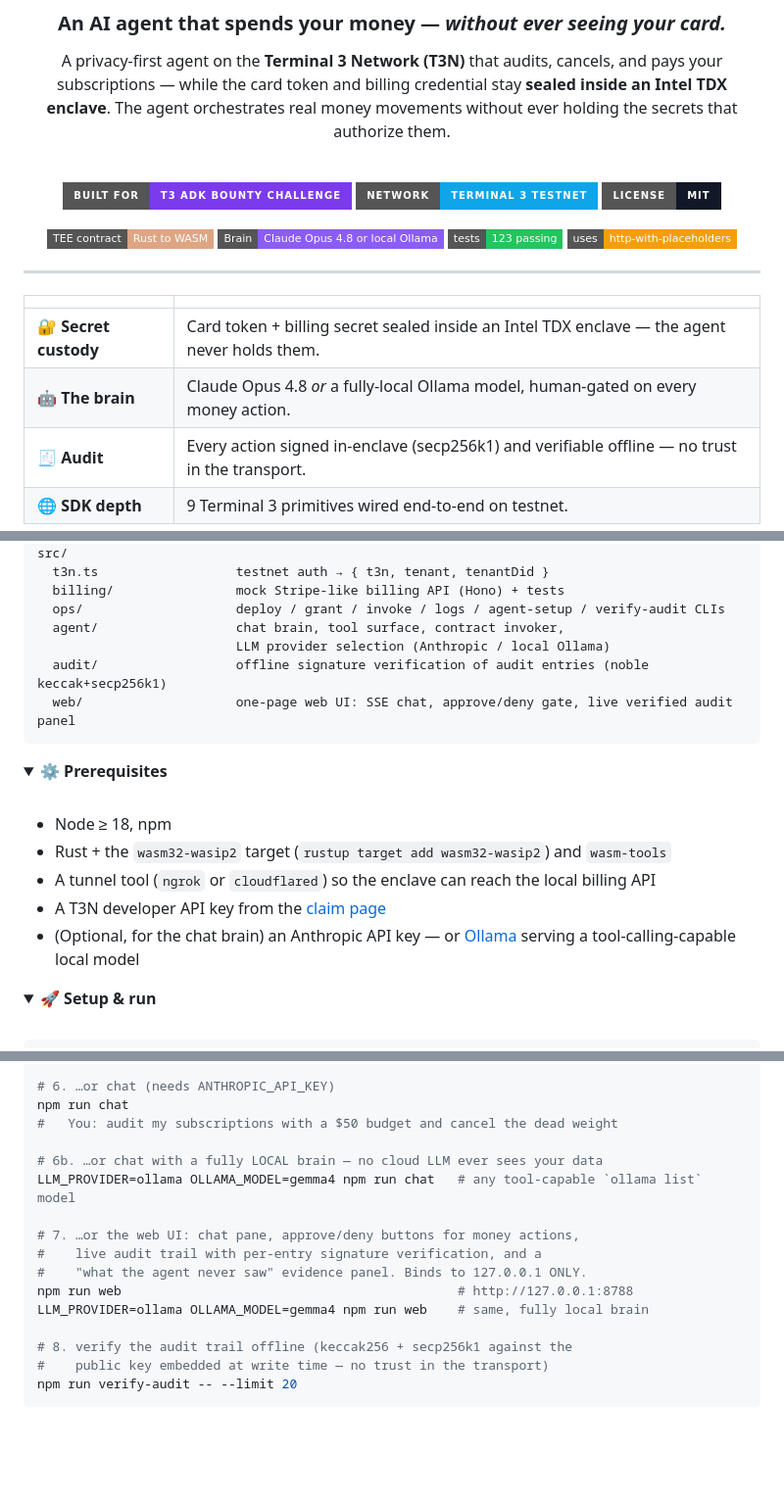
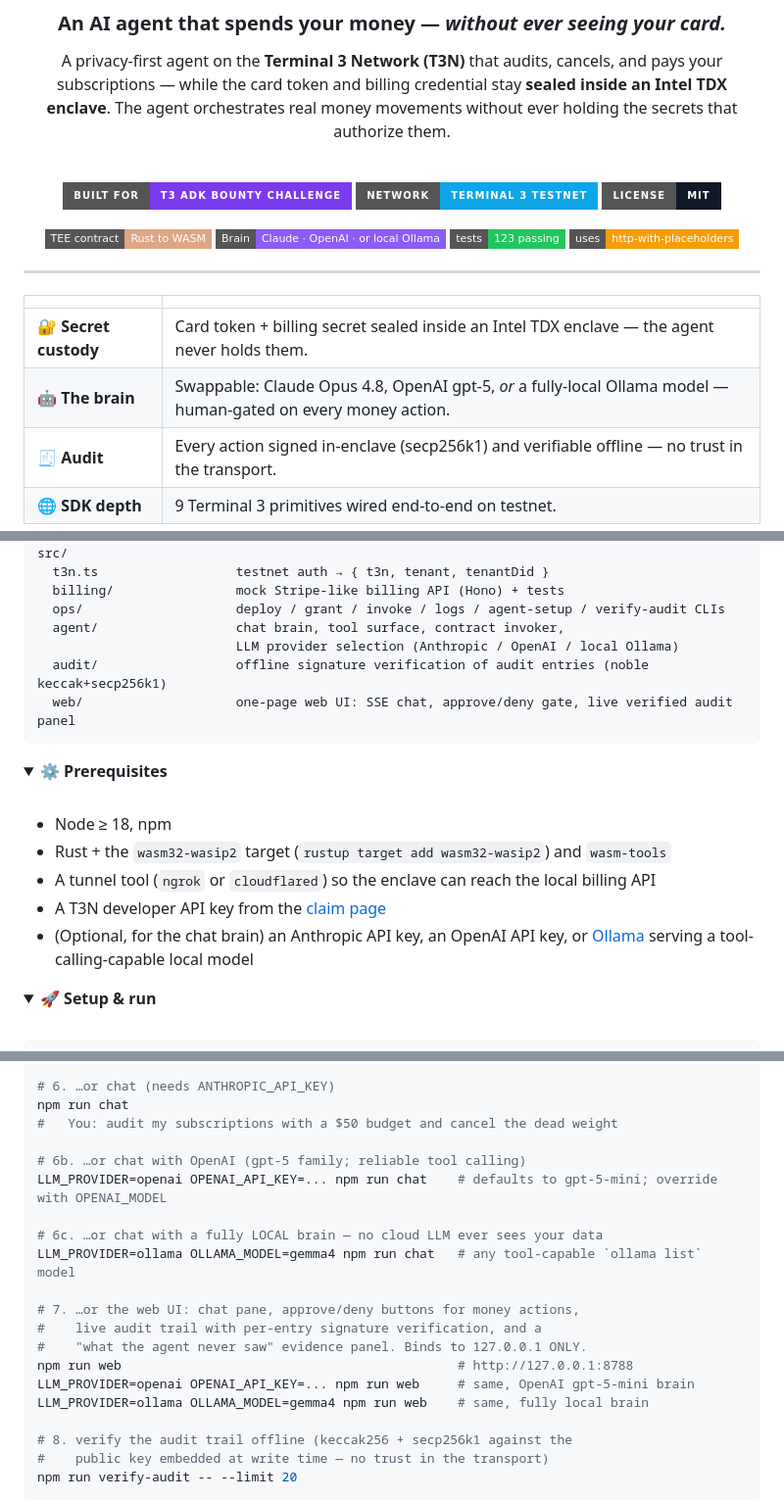
Before and after one commit to imjaglan/t3-subscription-butler, a Markdown page: README.md, 3 parts joined by grey strips. Shown at 98% size. Rendered like a GitHub page; folded sections open; badges without logos; blank space fills up the shorter version.

Commit message:
docs(readme): note OpenAI gpt-5 as a brain option alongside Claude and Ollama
The swappable brain now supports LLM_PROVIDER=openai; reflect that in the
badge, the brain table, the architecture diagram, prerequisites, and the
chat/web run examples.

Co-Authored-By: Claude Opus 4.8 (1M context) <noreply@anthropic.com>

````diff
--- a/README.md
+++ b/README.md
@@ -13,7 +13,7 @@ A privacy-first agent on the **Terminal 3 Network (T3N)** that audits, cancels,
 ![License](https://img.shields.io/badge/license-MIT-111827?style=for-the-badge)
 
 ![TEE contract](https://img.shields.io/badge/TEE_contract-Rust_to_WASM-DEA584?style=flat-square&logo=rust&logoColor=white)
-![Brain](https://img.shields.io/badge/Brain-Claude_Opus_4.8_or_local_Ollama-8B5CF6?style=flat-square&logo=anthropic&logoColor=white)
+![Brain](https://img.shields.io/badge/Brain-Claude_·_OpenAI_·_or_local_Ollama-8B5CF6?style=flat-square&logo=anthropic&logoColor=white)
 ![Tests](https://img.shields.io/badge/tests-123_passing-22C55E?style=flat-square)
 ![Flagship feature](https://img.shields.io/badge/uses-http--with--placeholders-F59E0B?style=flat-square)
 
@@ -24,7 +24,7 @@ A privacy-first agent on the **Terminal 3 Network (T3N)** that audits, cancels,
 |  |  |
 |:--|:--|
 | 🔐 **Secret custody** | Card token + billing secret sealed inside an Intel TDX enclave — the agent never holds them. |
-| 🤖 **The brain** | Claude Opus 4.8 *or* a fully-local Ollama model, human-gated on every money action. |
+| 🤖 **The brain** | Swappable: Claude Opus 4.8, OpenAI gpt-5, *or* a fully-local Ollama model — human-gated on every money action. |
 | 🧾 **Audit** | Every action signed in-enclave (secp256k1) and verifiable offline — no trust in the transport. |
 | 🌐 **SDK depth** | 9 Terminal 3 primitives wired end-to-end on testnet. |
 
@@ -114,7 +114,7 @@ src/
   billing/                mock Stripe-like billing API (Hono) + tests
   ops/                    deploy / grant / invoke / logs / agent-setup / verify-audit CLIs
   agent/                  chat brain, tool surface, contract invoker,
-                          LLM provider selection (Anthropic / local Ollama)
+                          LLM provider selection (Anthropic / OpenAI / local Ollama)
   audit/                  offline signature verification of audit entries (noble keccak+secp256k1)
   web/                    one-page web UI: SSE chat, approve/deny gate, live verified audit panel
 ```
@@ -130,7 +130,7 @@ src/
 - Rust + the `wasm32-wasip2` target (`rustup target add wasm32-wasip2`) and `wasm-tools`
 - A tunnel tool (`ngrok` or `cloudflared`) so the enclave can reach the local billing API
 - A T3N developer API key from the [claim page](https://www.terminal3.io/claim-page)
-- (Optional, for the chat brain) an Anthropic API key — or [Ollama](https://ollama.com) serving a tool-calling-capable local model
+- (Optional, for the chat brain) an Anthropic API key, an OpenAI API key, or [Ollama](https://ollama.com) serving a tool-calling-capable local model
 
 </details>
 
@@ -168,13 +168,17 @@ npm run invoke -- get-audit-log
 npm run chat
 #   You: audit my subscriptions with a $50 budget and cancel the dead weight
 
-# 6b. …or chat with a fully LOCAL brain — no cloud LLM ever sees your data
+# 6b. …or chat with OpenAI (gpt-5 family; reliable tool calling)
+LLM_PROVIDER=openai OPENAI_API_KEY=... npm run chat    # defaults to gpt-5-mini; override with OPENAI_MODEL
+
+# 6c. …or chat with a fully LOCAL brain — no cloud LLM ever sees your data
 LLM_PROVIDER=ollama OLLAMA_MODEL=gemma4 npm run chat   # any tool-capable `ollama list` model
 
 # 7. …or the web UI: chat pane, approve/deny buttons for money actions,
 #    live audit trail with per-entry signature verification, and a
 #    "what the agent never saw" evidence panel. Binds to 127.0.0.1 ONLY.
 npm run web                                            # http://127.0.0.1:8788
+LLM_PROVIDER=openai OPENAI_API_KEY=... npm run web     # same, OpenAI gpt-5-mini brain
 LLM_PROVIDER=ollama OLLAMA_MODEL=gemma4 npm run web    # same, fully local brain
 
 # 8. verify the audit trail offline (keccak256 + secp256k1 against the
````
Also changed, not shown: other parts of README.md (+1 -1 lines).
